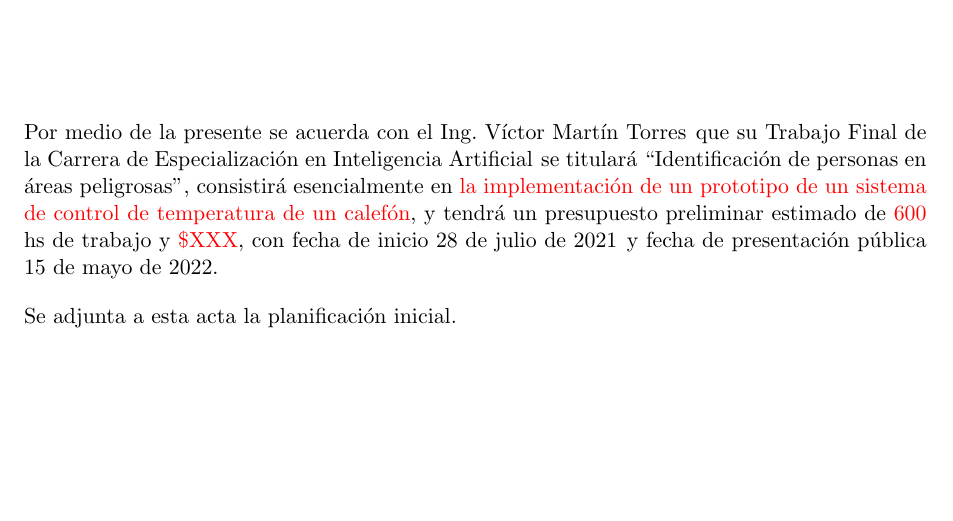
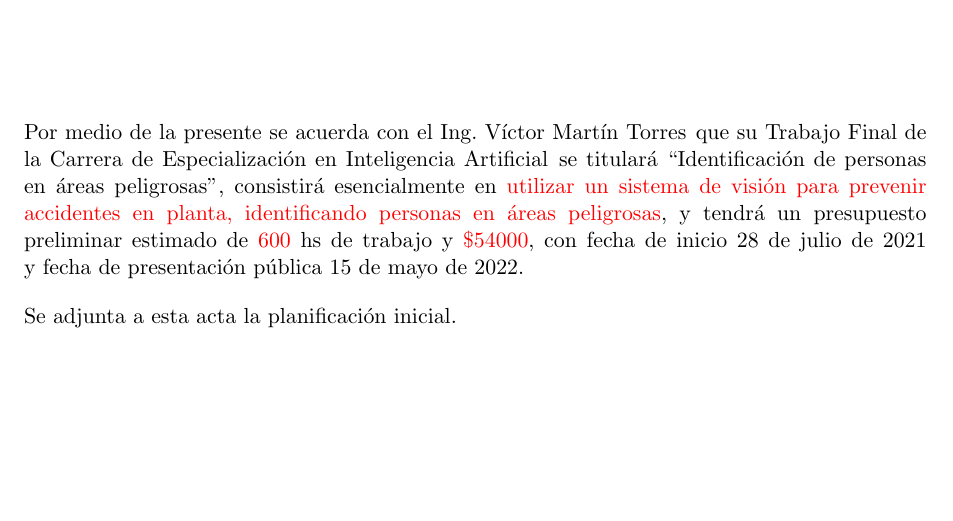
Before and after one commit to ivmtorres/plantilla-planificacion, a LaTeX document (charter.tex): part of page 4 of 15, cut so that both start at the same text. Compiled offline with pdfLaTeX.

Commit message:
se agrego introducci[on

```diff
--- a/charter.tex
+++ b/charter.tex
@@ -92,7 +92,7 @@ Buenos Aires, \fechaInicioName
 
 \vspace{2cm}
 
-Por medio de la presente se acuerda con el Ing. \authorname\hspace{1px} que su Trabajo Final de la \degreename\hspace{1px} se titulará ``\ttitle'', consistirá esencialmente en \textcolor{red}{la implementación de un prototipo de un sistema de control de temperatura de un calefón}, y tendrá un presupuesto preliminar estimado de \textcolor{red}{600} hs de trabajo y \textcolor{red}{\$XXX}, con fecha de inicio \fechaInicioName\hspace{1px} y fecha de presentación pública \fechaFinalName.
+Por medio de la presente se acuerda con el Ing. \authorname\hspace{1px} que su Trabajo Final de la \degreename\hspace{1px} se titulará ``\ttitle'', consistirá esencialmente en \textcolor{red}{utilizar un sistema de visión para prevenir accidentes en planta, identificando personas en áreas peligrosas}, y tendrá un presupuesto preliminar estimado de \textcolor{red}{600} hs de trabajo y \textcolor{red}{\$54000}, con fecha de inicio \fechaInicioName\hspace{1px} y fecha de presentación pública \fechaFinalName.
 
 Se adjunta a esta acta la planificación inicial.
 
```
Also changed, not shown: charter.pdf.
